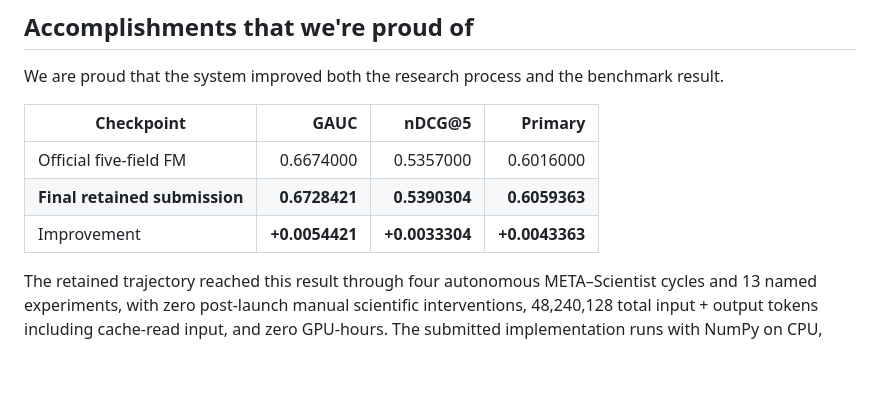
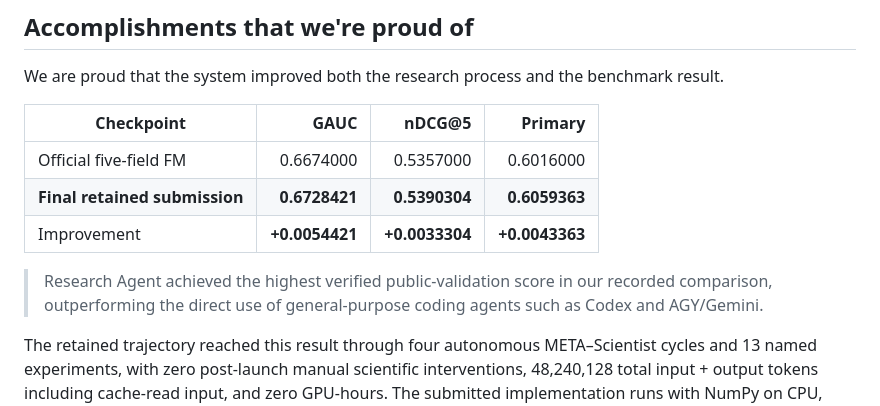
Before and after one commit to zc6600/research-agent-kuairand, a Markdown page: docs/project_story.md, the part around the change. Drawn GitHub-style; blank space fills up the shorter version.

Commit message:
Highlight direct-agent comparison in project story

```diff
--- a/docs/project_story.md
+++ b/docs/project_story.md
@@ -148,6 +148,10 @@ benchmark result.
 | **Final retained submission** | **0.6728421** | **0.5390304** | **0.6059363** |
 | Improvement | **+0.0054421** | **+0.0033304** | **+0.0043363** |
 
+> Research Agent achieved the highest verified public-validation score in our
+> recorded comparison, outperforming the direct use of general-purpose coding
+> agents such as Codex and AGY/Gemini.
+
 The retained trajectory reached this result through four autonomous
 META–Scientist cycles and 13 named experiments, with zero post-launch manual
 scientific interventions, 48,240,128 total input + output tokens including
```
